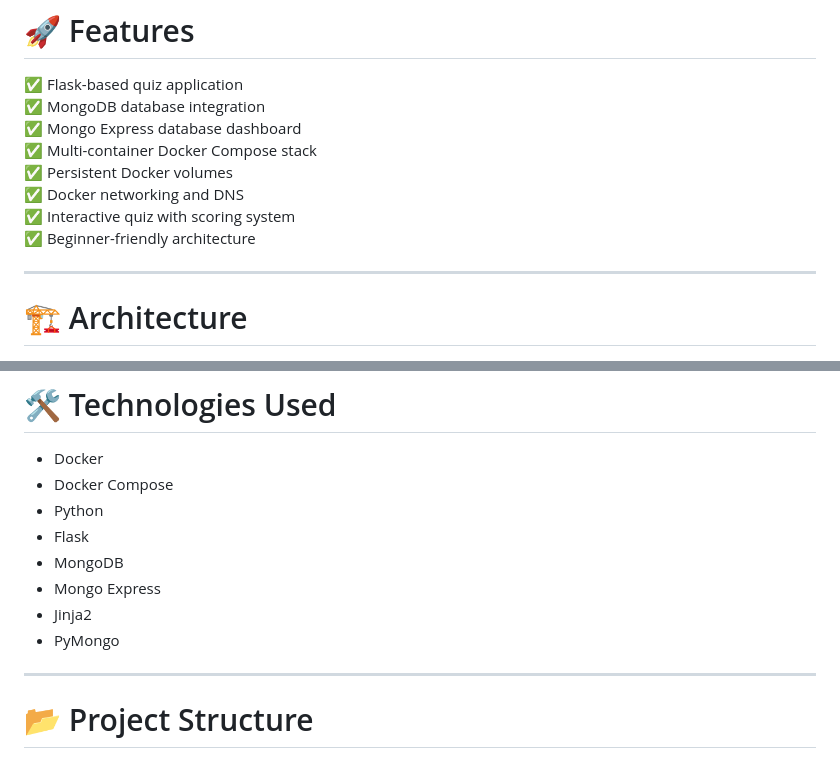
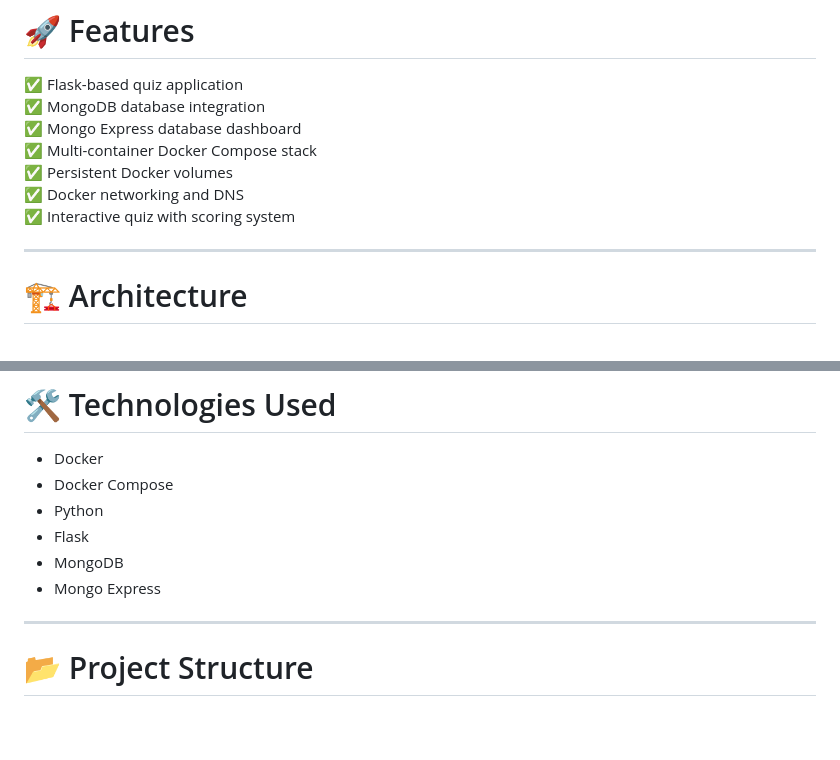
Before and after one commit to JosAbaafe/Running-Docker-Container, a Markdown page: README.md, 2 parts joined by grey strips. Drawn GitHub-style; blank space fills up the shorter version.

```diff
--- a/README.md
+++ b/README.md
@@ -37,7 +37,6 @@ The project demonstrates:
 ✅ Persistent Docker volumes
 ✅ Docker networking and DNS
 ✅ Interactive quiz with scoring system
-✅ Beginner-friendly architecture
 
 ---
 
@@ -112,8 +111,6 @@ The project demonstrates:
 - Flask
 - MongoDB
 - Mongo Express
-- Jinja2
-- PyMongo
 
 ---
 
```
